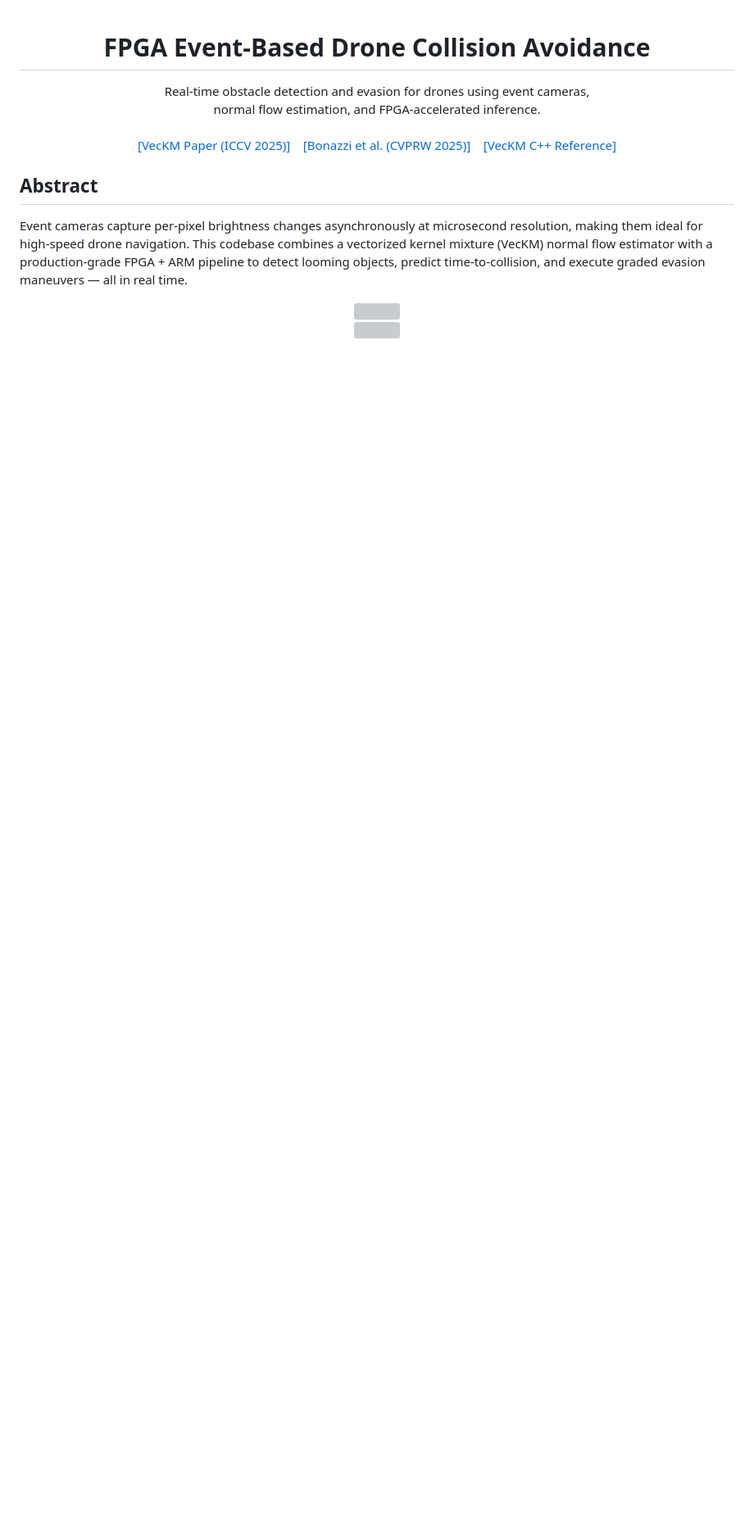
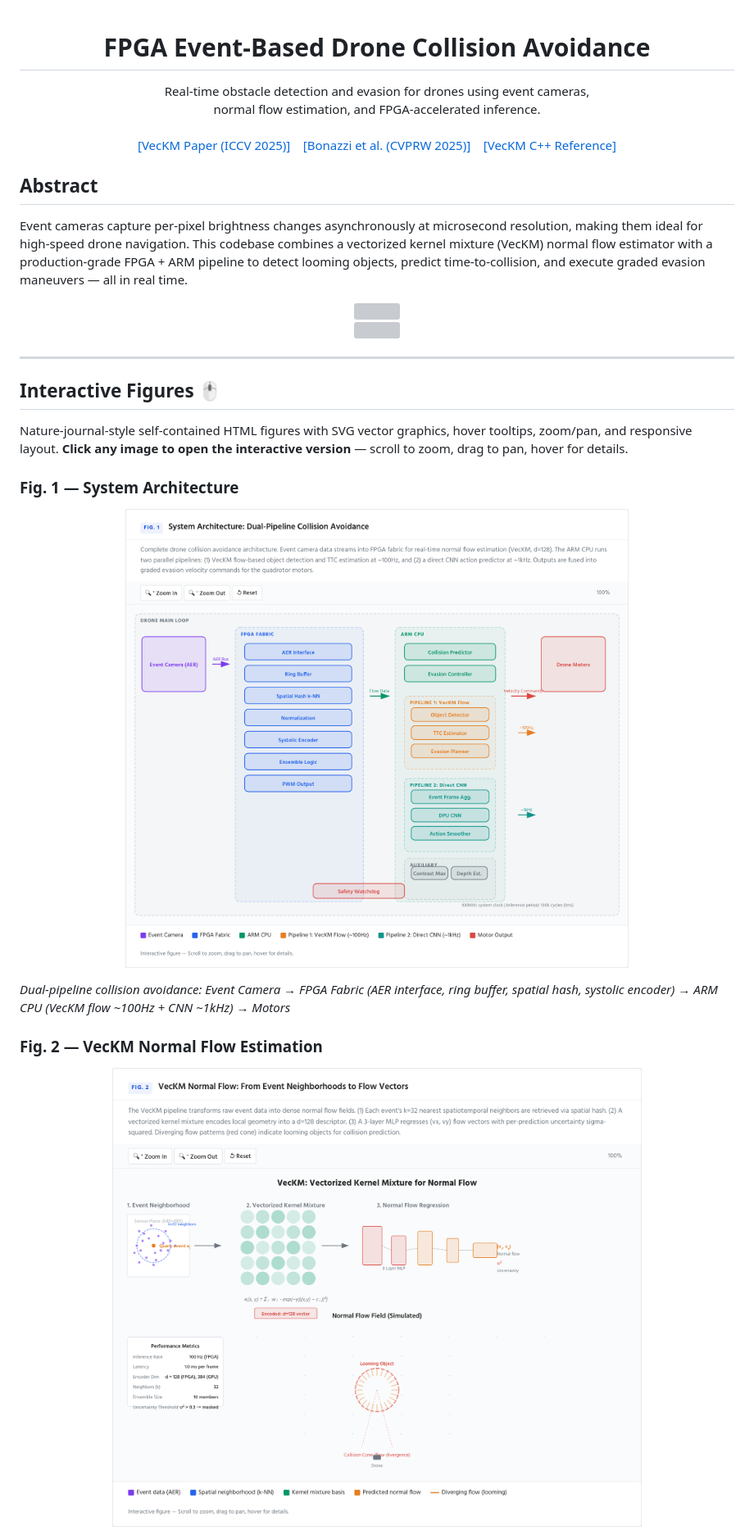
Before and after one commit to Aideiv/FPGA-Event-Based-encode, a Markdown page: README.md, the part around one of its changes. Shown at 82% size. Drawn GitHub-style; pictures changed too: assets/fig1_architecture.png (added), assets/fig2_normal_flow.png (added); blank space fills up the shorter version; grey boxes are pictures that could not be loaded.

```diff
--- a/README.md
+++ b/README.md
@@ -20,3 +20,18 @@ Event cameras capture per-pixel brightness changes asynchronously at microsecond
 <div align="center">
 <img src="assets/normal_flow.png">
 </div>
+
+---
+
+## Interactive Figures 🖱️
+
+Nature-journal-style self-contained HTML figures with SVG vector graphics, hover tooltips, zoom/pan, and responsive layout. **Click any image to open the interactive version** — scroll to zoom, drag to pan, hover for details.
+
+### Fig. 1 — System Architecture
+<a href="figures/fig1_architecture.html"><img src="assets/fig1_architecture.png" alt="Fig 1: System Architecture" width="100%"></a>
+
+*Dual-pipeline collision avoidance: Event Camera → FPGA Fabric (AER interface, ring buffer, spatial hash, systolic encoder) → ARM CPU (VecKM flow ~100Hz + CNN ~1kHz) → Motors*
+
+### Fig. 2 — VecKM Normal Flow Estimation
+<a href="figures/fig2_normal_flow.html"><img src="assets/fig2_normal_flow.png" alt="Fig 2: VecKM Normal Flow" width="100%"></a>
+
```
Also changed, not shown: other parts of README.md (+20 -0 lines), assets/fig3_evasion_levels.png (added), assets/fig4_fpga_pipeline.png (added), assets/fig5_ttc_prediction.png (added), 7 other files.
